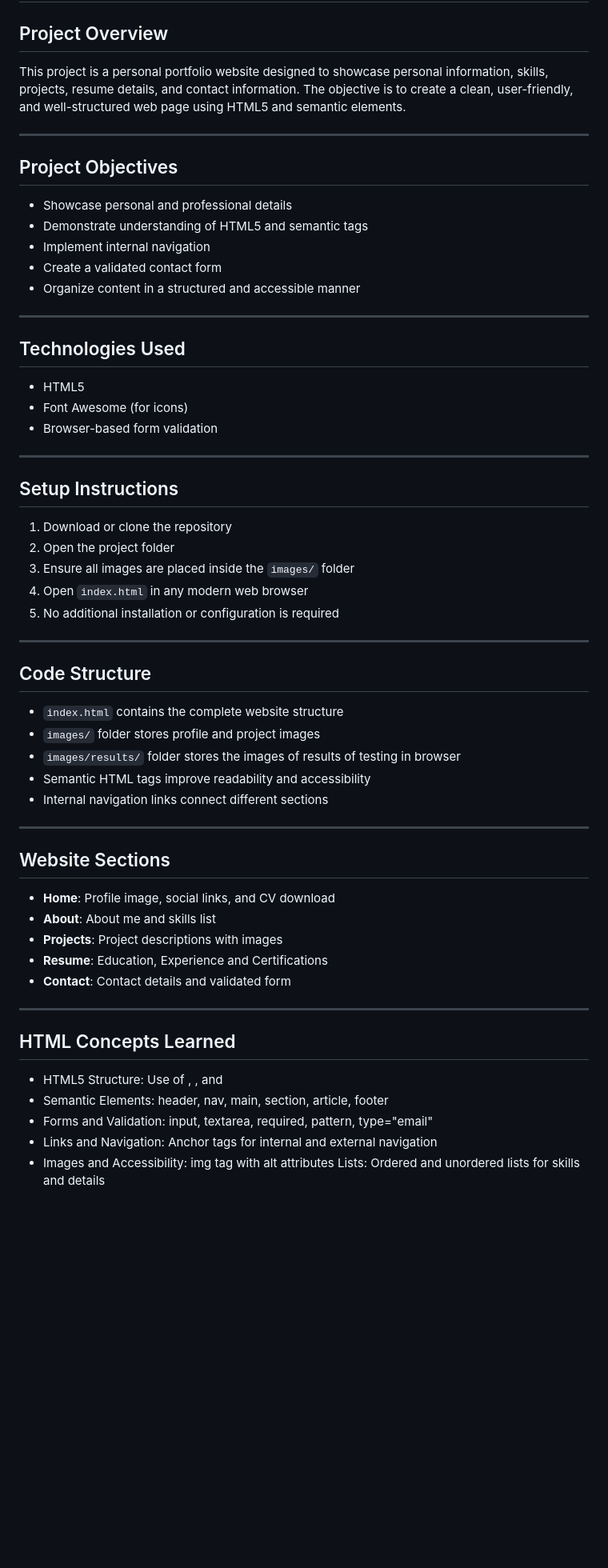
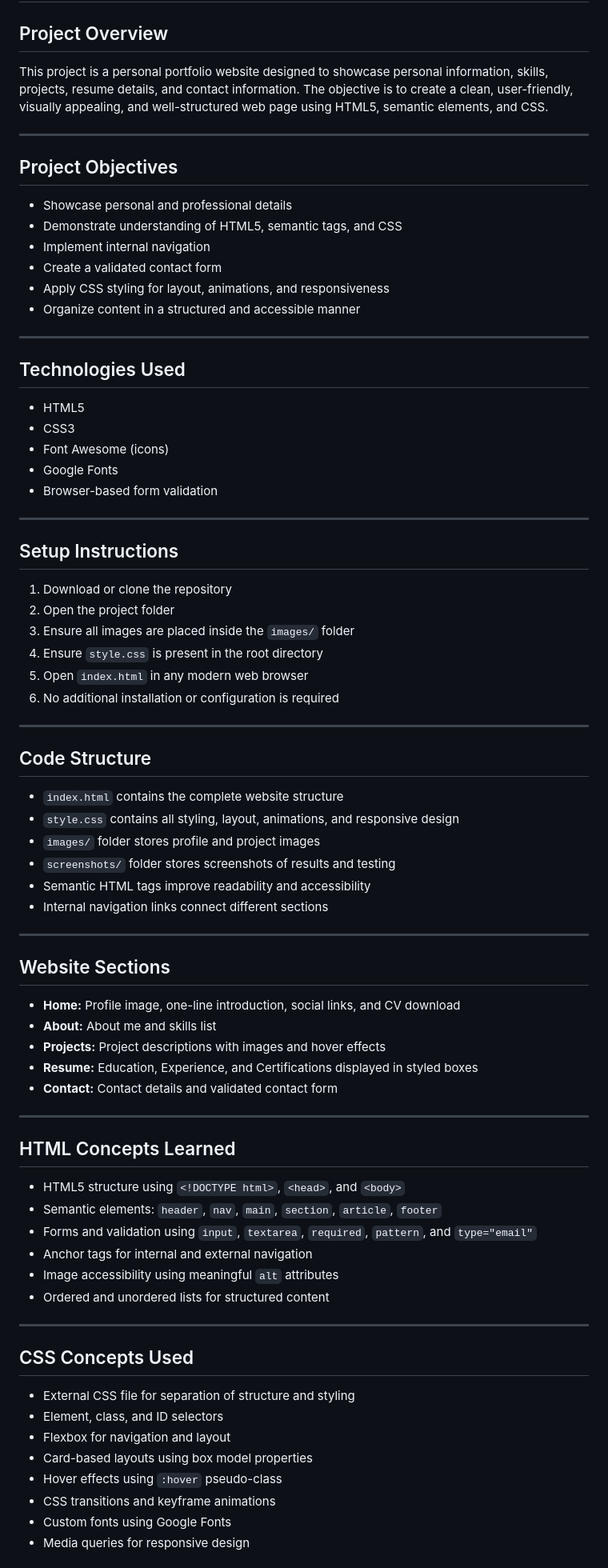
Before and after one commit to SurajPatil2645/Personal-Portfolio-Website, a Markdown page: README.md, the part around one of its changes. Shown at 80% size. GitHub-like rendering; blank space fills up the shorter version.

Commit message:
Revise README for clarity and additional details
Updated README to enhance clarity and detail on project objectives, technologies, and structure.

```diff
--- a/README.md
+++ b/README.md
@@ -1,22 +1,25 @@
 # Personal Portfolio Website
 
 ## Project Overview
-This project is a personal portfolio website designed to showcase personal information, skills, projects, resume details, and contact information. The objective is to create a clean, user-friendly, and well-structured web page using HTML5 and semantic elements.
+This project is a personal portfolio website designed to showcase personal information, skills, projects, resume details, and contact information. The objective is to create a clean, user-friendly, visually appealing, and well-structured web page using HTML5, semantic elements, and CSS.
 
 ---
 
 ## Project Objectives
 - Showcase personal and professional details
-- Demonstrate understanding of HTML5 and semantic tags
+- Demonstrate understanding of HTML5, semantic tags, and CSS
 - Implement internal navigation
 - Create a validated contact form
+- Apply CSS styling for layout, animations, and responsiveness
 - Organize content in a structured and accessible manner
 
 ---
 
 ## Technologies Used
 - HTML5
-- Font Awesome (for icons)
+- CSS3
+- Font Awesome (icons)
+- Google Fonts
 - Browser-based form validation
 
 ---
@@ -25,33 +28,48 @@ This project is a personal portfolio website designed to showcase personal infor
 1. Download or clone the repository
 2. Open the project folder
 3. Ensure all images are placed inside the `images/` folder
-4. Open `index.html` in any modern web browser
-5. No additional installation or configuration is required
+4. Ensure `style.css` is present in the root directory
+5. Open `index.html` in any modern web browser
+6. No additional installation or configuration is required
 
 ---
 
 ## Code Structure
 - `index.html` contains the complete website structure
+- `style.css` contains all styling, layout, animations, and responsive design
 - `images/` folder stores profile and project images
-- `images/results/` folder stores the images of results of testing in browser
+- `screenshots/` folder stores screenshots of results and testing
 - Semantic HTML tags improve readability and accessibility
 - Internal navigation links connect different sections
 
 ---
 
 ## Website Sections
-- **Home**: Profile image, social links, and CV download
-- **About**: About me and skills list
-- **Projects**: Project descriptions with images
-- **Resume**: Education, Experience and Certifications
-- **Contact**: Contact details and validated form
+- **Home:** Profile image, one-line introduction, social links, and CV download
+- **About:** About me and skills list
+- **Projects:** Project descriptions with images and hover effects
+- **Resume:** Education, Experience, and Certifications displayed in styled boxes
+- **Contact:** Contact details and validated contact form
 
 ---
 
 ## HTML Concepts Learned
-- HTML5 Structure: Use of <!DOCTYPE html>, <head>, and <body>
-- Semantic Elements: header, nav, main, section, article, footer
-- Forms and Validation: input, textarea, required, pattern, type="email"
-- Links and Navigation: Anchor tags for internal and external navigation
-- Images and Accessibility: img tag with alt attributes
-Lists: Ordered and unordered lists for skills and details
+- HTML5 structure using `<!DOCTYPE html>`, `<head>`, and `<body>`
+- Semantic elements: `header`, `nav`, `main`, `section`, `article`, `footer`
+- Forms and validation using `input`, `textarea`, `required`, `pattern`, and `type="email"`
+- Anchor tags for internal and external navigation
+- Image accessibility using meaningful `alt` attributes
+- Ordered and unordered lists for structured content
+
+---
+
+## CSS Concepts Used
+- External CSS file for separation of structure and styling
+- Element, class, and ID selectors
+- Flexbox for navigation and layout
+- Card-based layouts using box model properties
+- Hover effects using `:hover` pseudo-class
+- CSS transitions and keyframe animations
+- Custom fonts using Google Fonts
+- Media queries for responsive design
+
```
Also changed, not shown: other parts of README.md (+24 -51 lines).
